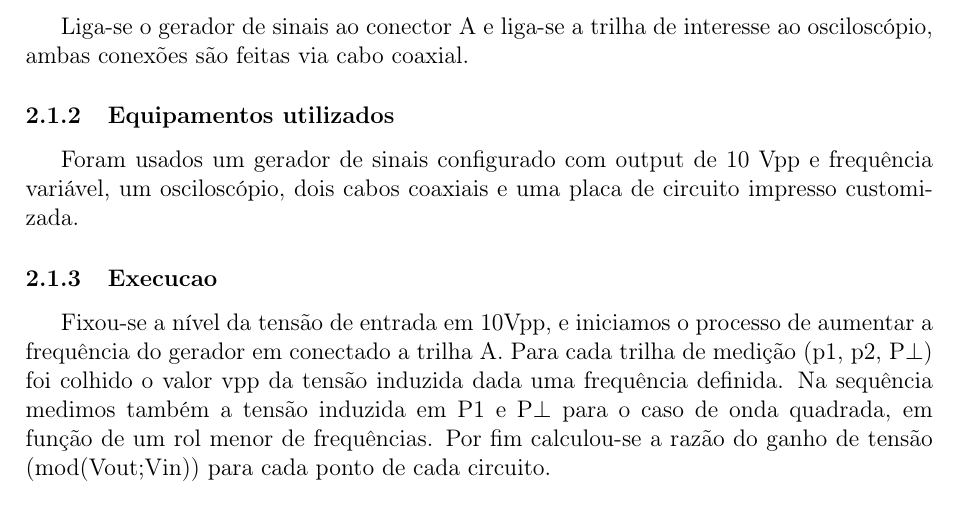
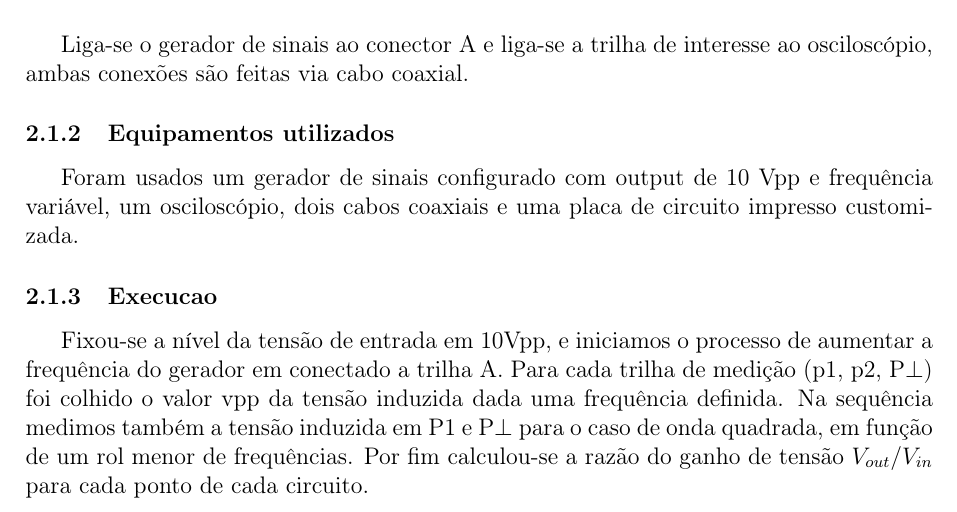
Before and after one commit to vquadrado/ee522, a LaTeX document (lab5/main.tex): part of page 2 of 9, cut so that both start at the same text. Compiled offline with pdfLaTeX.

Commit message:
Update LaTeX files and generated outputs for lab5

```diff
--- a/lab5/main.tex
+++ b/lab5/main.tex
@@ -92,7 +92,7 @@ Para cada trilha de medição (p1, p2, P$\perp$) foi colhido o valor
 vpp da tensão induzida dada uma frequência definida.
 Na sequência medimos também a tensão induzida em P1 e P$\perp$ para o
 caso de onda quadrada, em função de um rol menor de frequências.
-Por fim calculou-se a razão do ganho de tensão (mod(Vout;Vin)) para
+Por fim calculou-se a razão do ganho de tensão ${V_{out}}/{V_{in}}$ para
 cada ponto de cada circuito.
 
 \subsection{Seção II - Casamento de Impedâncias / Reflexão de Sinais
```
Also changed, not shown: lab5/main.pdf, 3 other files.
